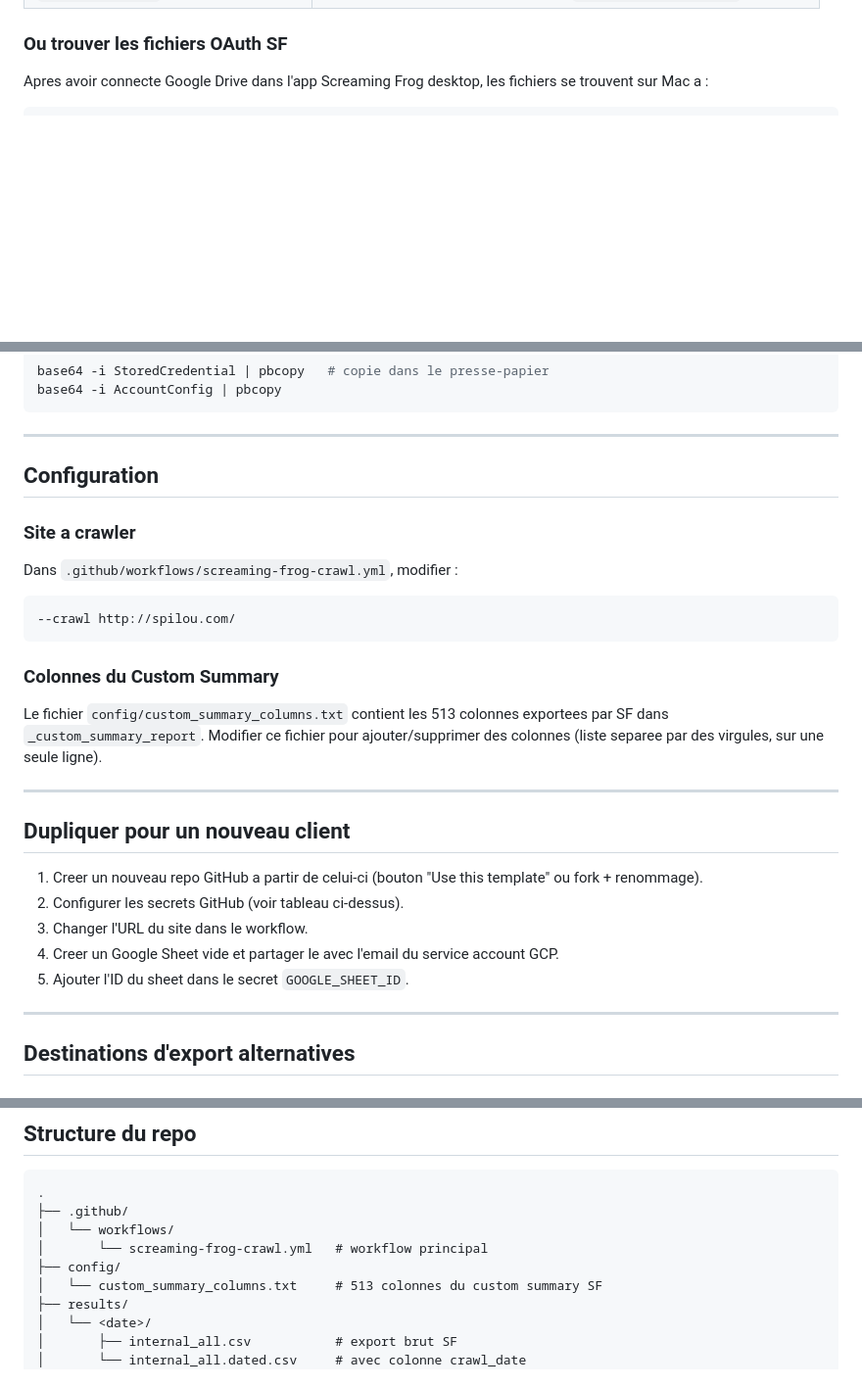
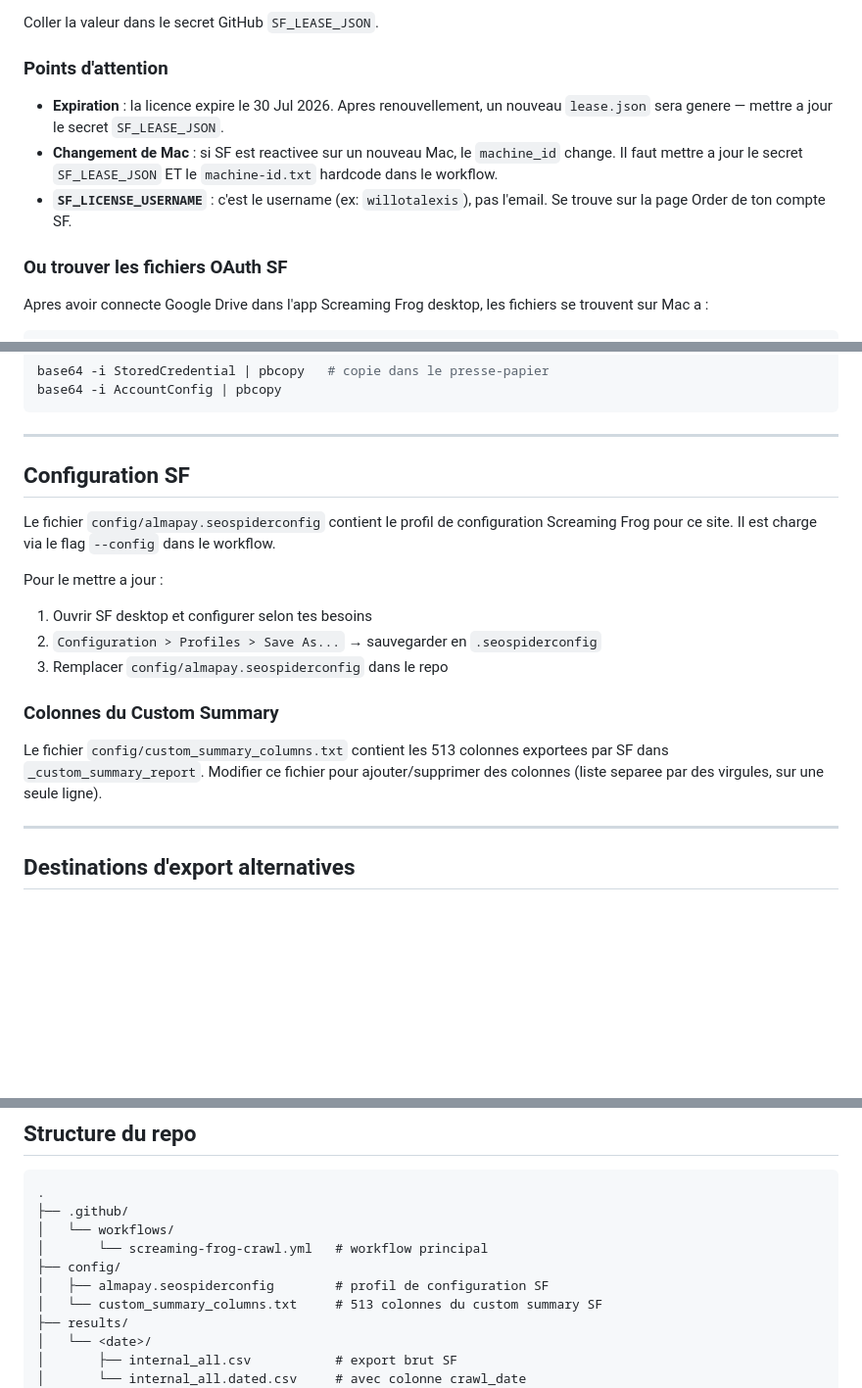
Before and after one commit to willotalexispro/sanity-check-almapay, a Markdown page: README.md, 3 parts joined by grey strips. Shown at 98% size. Rendered like a GitHub page; blank space fills up the shorter version.

````diff
--- a/README.md
+++ b/README.md
@@ -44,3 +85,10 @@ Commit results/ dans le repo Git
+Coller la valeur dans le secret GitHub `SF_LEASE_JSON`.
+
+### Points d'attention
+
+- **Expiration** : la licence expire le 30 Jul 2026. Apres renouvellement, un nouveau `lease.json` sera genere — mettre a jour le secret `SF_LEASE_JSON`.
+- **Changement de Mac** : si SF est reactivee sur un nouveau Mac, le `machine_id` change. Il faut mettre a jour le secret `SF_LEASE_JSON` ET le `machine-id.txt` hardcode dans le workflow.
+- **`SF_LICENSE_USERNAME`** : c'est le username (ex: `willotalexis`), pas l'email. Se trouve sur la page Order de ton compte SF.
 
 ### Ou trouver les fichiers OAuth SF
 
@@ -58,28 +106,18 @@ base64 -i AccountConfig | pbcopy
 
 ---
 
-## Configuration
+## Configuration SF
 
-### Site a crawler
+Le fichier `config/almapay.seospiderconfig` contient le profil de configuration Screaming Frog pour ce site. Il est charge via le flag `--config` dans le workflow.
 
-Dans `.github/workflows/screaming-frog-crawl.yml`, modifier :
-```yaml
---crawl http://spilou.com/
-```
+Pour le mettre a jour :
+1. Ouvrir SF desktop et configurer selon tes besoins
+2. `Configuration > Profiles > Save As...` → sauvegarder en `.seospiderconfig`
+3. Remplacer `config/almapay.seospiderconfig` dans le repo
 
 ### Colonnes du Custom Summary
 
 Le fichier `config/custom_summary_columns.txt` contient les 513 colonnes exportees par SF dans `_custom_summary_report`. Modifier ce fichier pour ajouter/supprimer des colonnes (liste separee par des virgules, sur une seule ligne).
-
----
-
-## Dupliquer pour un nouveau client
-
-1. Creer un nouveau repo GitHub a partir de celui-ci (bouton "Use this template" ou fork + renommage).
-2. Configurer les secrets GitHub (voir tableau ci-dessus).
-3. Changer l'URL du site dans le workflow.
-4. Creer un Google Sheet vide et partager le avec l'email du service account GCP.
-5. Ajouter l'ID du sheet dans le secret `GOOGLE_SHEET_ID`.
 
 ---
 
@@ -129,6 +167,7 @@ Pour le Custom Summary, SF n'exporte pas nativement vers BigQuery. Il faudrait l
 │   └── workflows/
 │       └── screaming-frog-crawl.yml   # workflow principal
 ├── config/
+│   ├── almapay.seospiderconfig        # profil de configuration SF
 │   └── custom_summary_columns.txt     # 513 colonnes du custom summary SF
 ├── results/
 │   └── <date>/
````
Also changed, not shown: other parts of README.md (+47 -6 lines).
